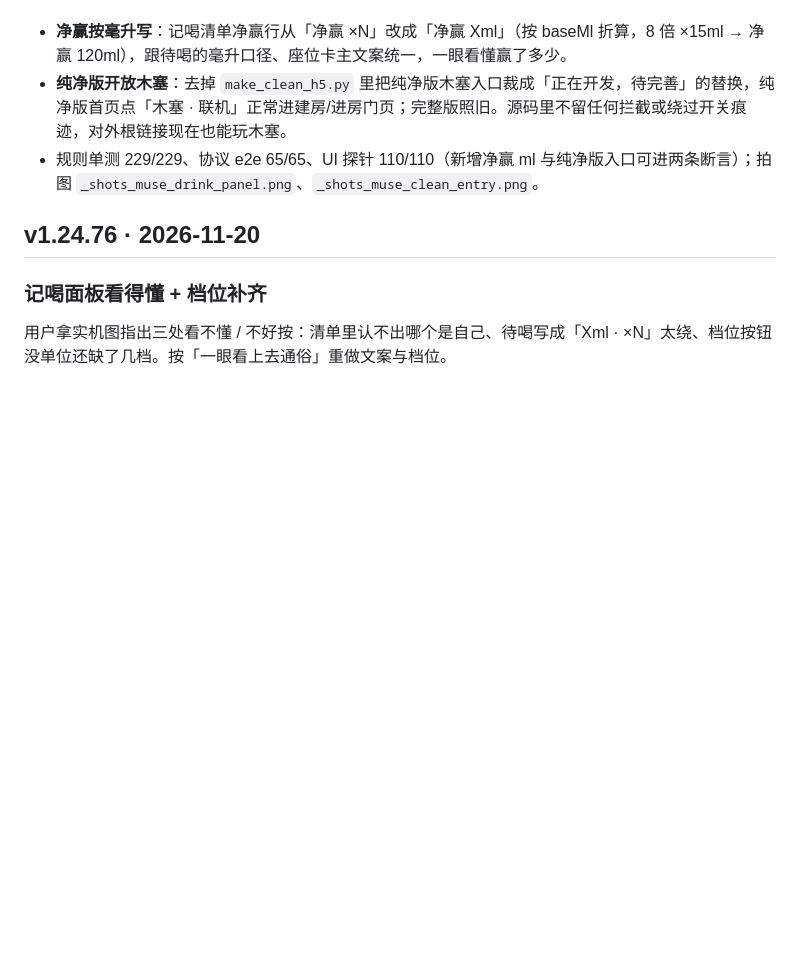
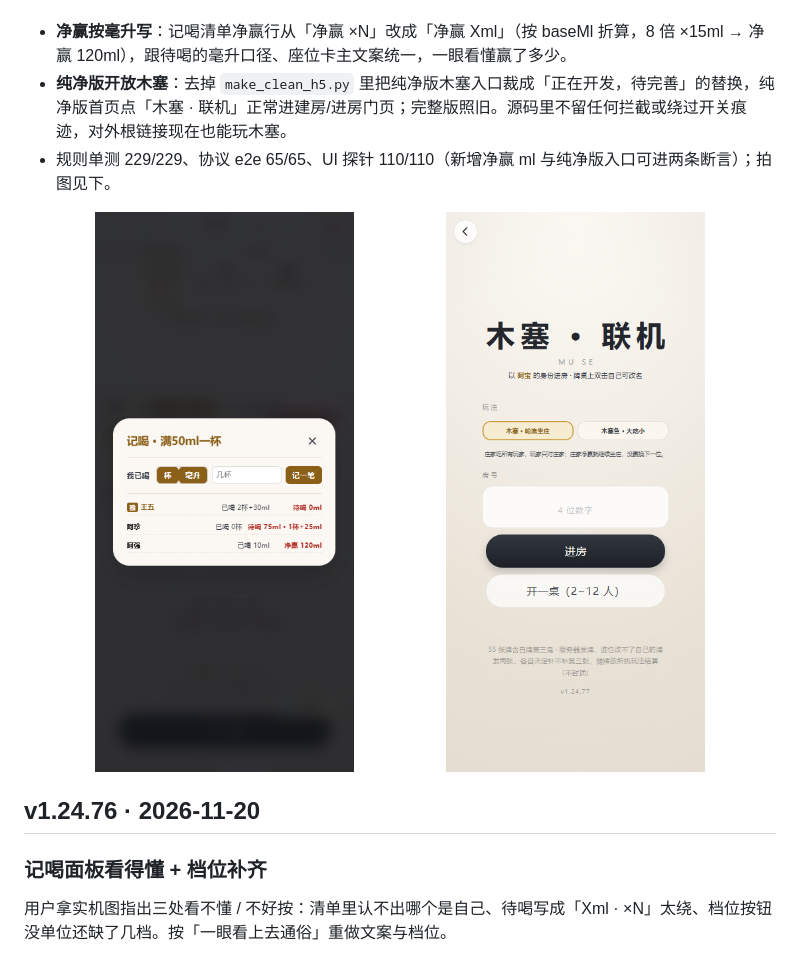
Before and after one commit to cbywyz/liars-dice-apk, a Markdown page: docs/changelog.md, the part around the change. GitHub-like rendering; pictures changed too: docs/shots/muse-clean-v12477.png (added), docs/shots/muse-drink-v12477.png (added); blank space fills up the shorter version.

Commit message:
v1.24.77 配图：记喝净赢改毫升 + 纯净版木塞入口开放

```diff
--- a/docs/changelog.md
+++ b/docs/changelog.md
@@ -14,7 +14,9 @@
 
 - **净赢按毫升写**：记喝清单净赢行从「净赢 ×N」改成「净赢 Xml」（按 baseMl 折算，8 倍 ×15ml → 净赢 120ml），跟待喝的毫升口径、座位卡主文案统一，一眼看懂赢了多少。
 - **纯净版开放木塞**：去掉 `make_clean_h5.py` 里把纯净版木塞入口裁成「正在开发，待完善」的替换，纯净版首页点「木塞 · 联机」正常进建房/进房门页；完整版照旧。源码里不留任何拦截或绕过开关痕迹，对外根链接现在也能玩木塞。
-- 规则单测 229/229、协议 e2e 65/65、UI 探针 110/110（新增净赢 ml 与纯净版入口可进两条断言）；拍图 `_shots_muse_drink_panel.png`、`_shots_muse_clean_entry.png`。
+- 规则单测 229/229、协议 e2e 65/65、UI 探针 110/110（新增净赢 ml 与纯净版入口可进两条断言）；拍图见下。
+
+<p align="center"><img src="shots/muse-drink-v12477.png" width="46%" alt="v1.24.77 记喝面板：净赢按毫升写「净赢 120ml」，不再用倍率 ×8，跟待喝的毫升口径统一"> <img src="shots/muse-clean-v12477.png" width="46%" alt="v1.24.77 纯净版点木塞入口：正常进建房 / 进房门页，页脚 v1.24.77，不再是「正在开发，待完善」"></p>
 
 ## v1.24.76 · 2026-11-20
 
```
